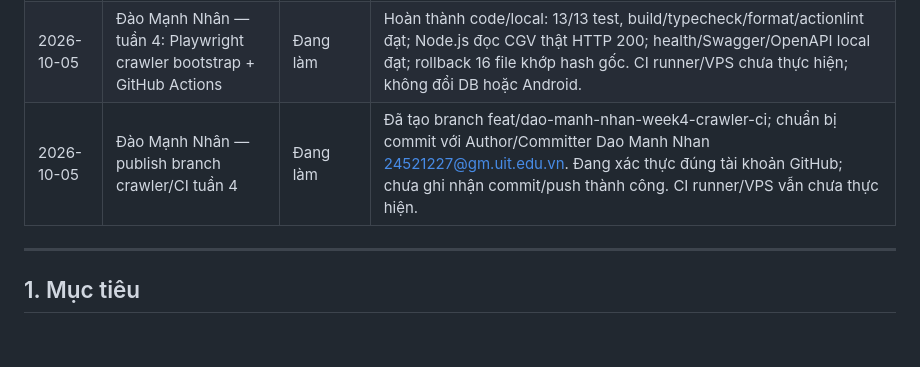
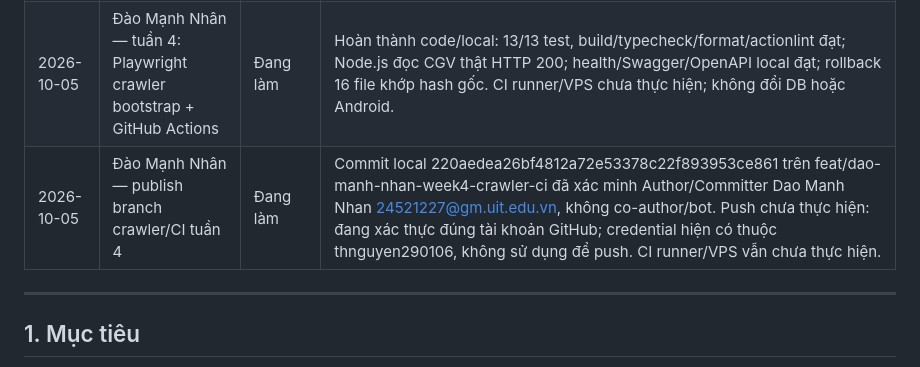
Before and after one commit to Tonyisded/N8_Cineplex-Project, a Markdown page: AGENTS.md, the part around the change. Rendered like a GitHub page; blank space fills up the shorter version.

Commit message:
docs: record crawler branch publication progress

```diff
--- a/AGENTS.md
+++ b/AGENTS.md
@@ -24,7 +24,7 @@ Mọi coding agent phải đọc phần liên quan trong plan trước khi thay
 | --- | --- | --- | --- |
 | 2026-10-05 | Bổ sung quy tắc cập nhật đồng bộ tài liệu và tiến độ | Hoàn thành phần tài liệu | Đã cập nhật cả hai file; kiểm tra nội dung đồng bộ, giữ nguyên nội dung cũ và rollback trên bản sao đạt. Chưa commit/push; người dùng sẽ push lên GitHub. Không đổi source backend, không chạy lại kiểm tra/deploy VPS. |
 | 2026-10-05 | Đào Mạnh Nhân — tuần 4: Playwright crawler bootstrap + GitHub Actions | Đang làm | Hoàn thành code/local: 13/13 test, build/typecheck/format/actionlint đạt; Node.js đọc CGV thật HTTP 200; health/Swagger/OpenAPI local đạt; rollback 16 file khớp hash gốc. CI runner/VPS chưa thực hiện; không đổi DB hoặc Android. |
-| 2026-10-05 | Đào Mạnh Nhân — publish branch crawler/CI tuần 4 | Đang làm | Đã tạo branch feat/dao-manh-nhan-week4-crawler-ci; chuẩn bị commit với Author/Committer Dao Manh Nhan <24521227@gm.uit.edu.vn>. Đang xác thực đúng tài khoản GitHub; chưa ghi nhận commit/push thành công. CI runner/VPS vẫn chưa thực hiện. |
+| 2026-10-05 | Đào Mạnh Nhân — publish branch crawler/CI tuần 4 | Đang làm | Commit local 220aedea26bf4812a72e53378c22f893953ce861 trên feat/dao-manh-nhan-week4-crawler-ci đã xác minh Author/Committer Dao Manh Nhan <24521227@gm.uit.edu.vn>, không co-author/bot. Push chưa thực hiện: đang xác thực đúng tài khoản GitHub; credential hiện có thuộc thnguyen290106, không sử dụng để push. CI runner/VPS vẫn chưa thực hiện. |
 
 
 ---
```
Also changed, not shown: N8_Cineplex_Plan.md (+1 -1 lines).
